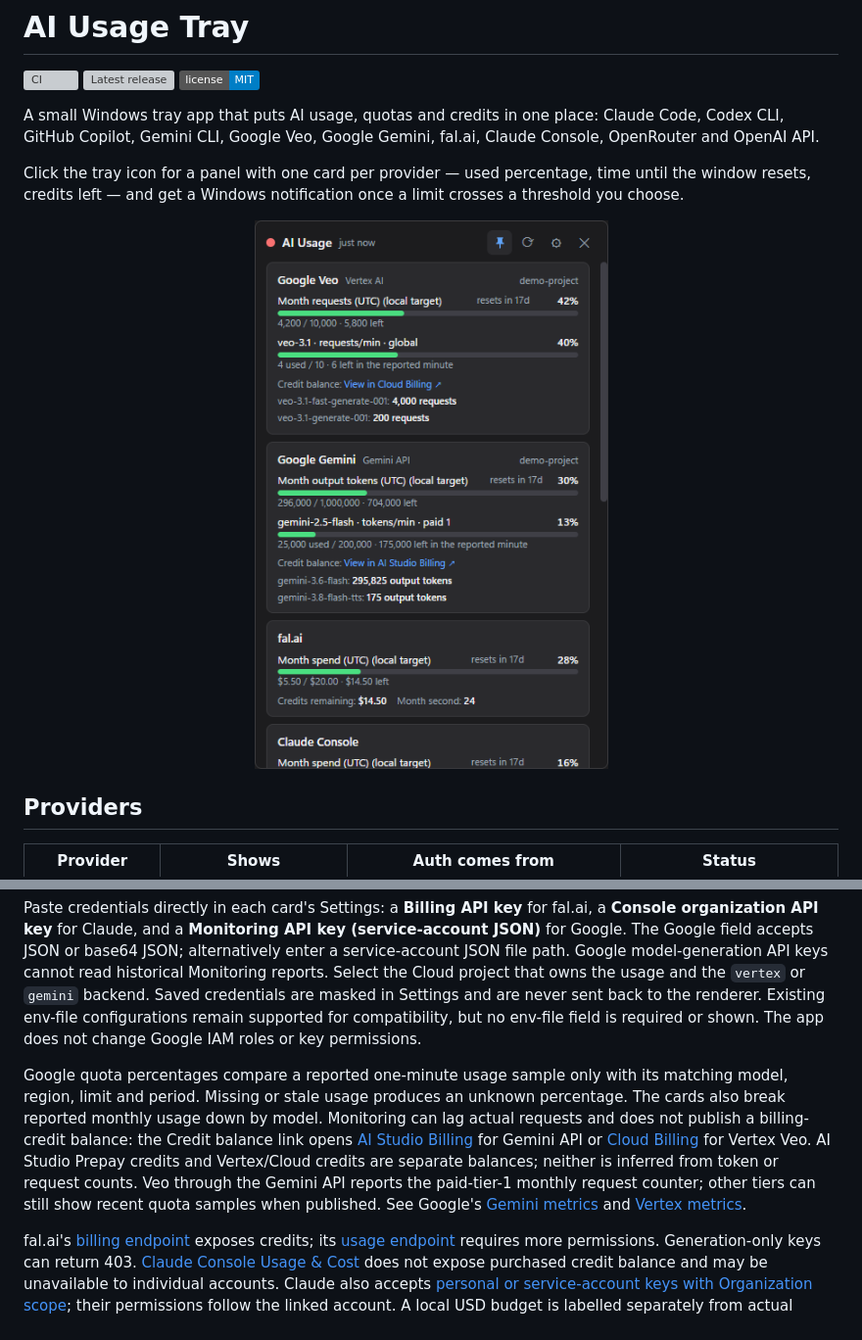
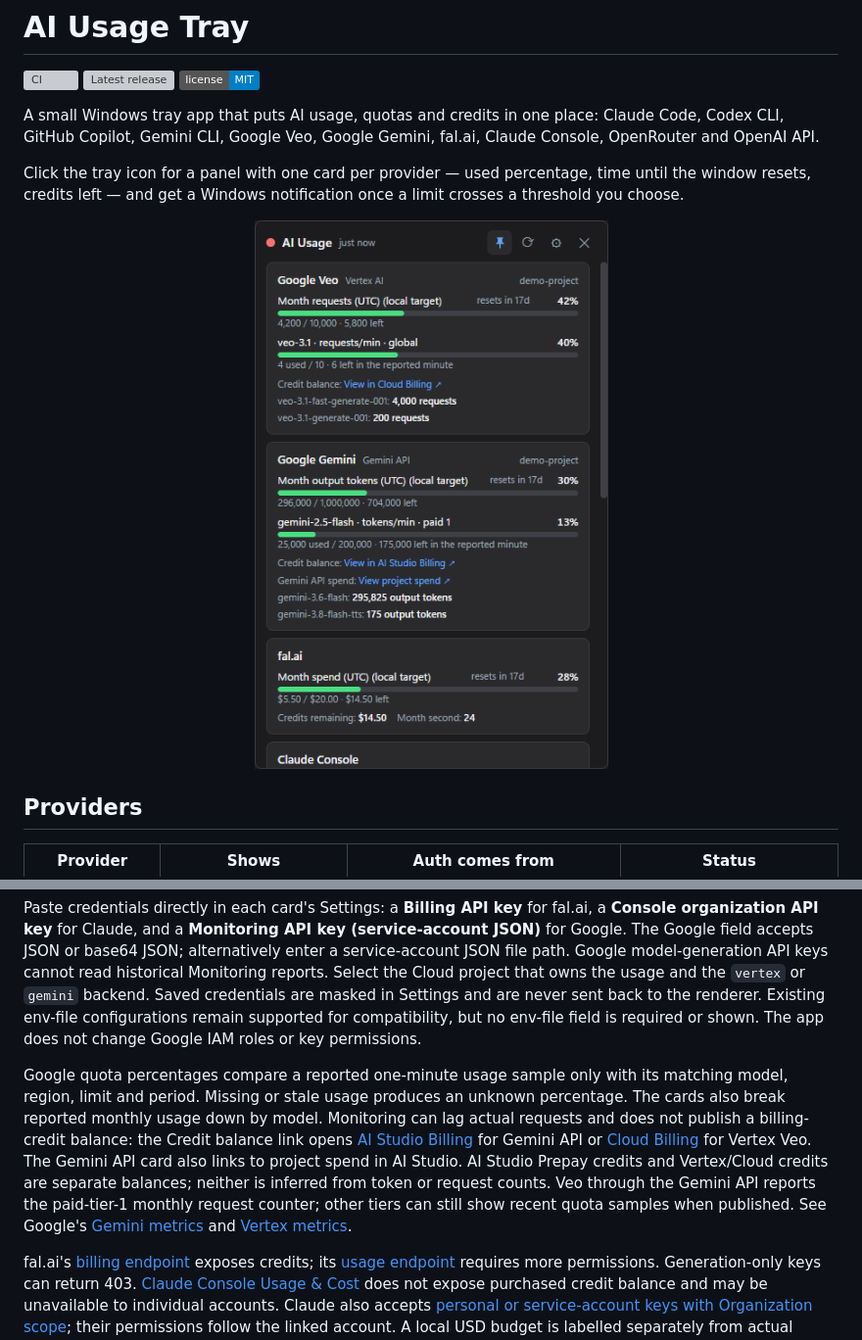
Before and after one commit to danglebz/ai-usage-tray-bar, a Markdown page: README.md, 2 parts joined by grey strips. Shown: that part at 98% size. Rendered like a GitHub page; pictures changed too: docs/screenshot.png; badges without logos; grey boxes are pictures that could not be loaded.

Commit message:
feat(google): link Gemini project spending

```diff
--- a/README.md
+++ b/README.md
@@ -39,7 +39,7 @@ These are separate account monitors. They query provider APIs directly and never
 
 Paste credentials directly in each card's Settings: a **Billing API key** for fal.ai, a **Console organization API key** for Claude, and a **Monitoring API key (service-account JSON)** for Google. The Google field accepts JSON or base64 JSON; alternatively enter a service-account JSON file path. Google model-generation API keys cannot read historical Monitoring reports. Select the Cloud project that owns the usage and the `vertex` or `gemini` backend. Saved credentials are masked in Settings and are never sent back to the renderer. Existing env-file configurations remain supported for compatibility, but no env-file field is required or shown. The app does not change Google IAM roles or key permissions.
 
-Google quota percentages compare a reported one-minute usage sample only with its matching model, region, limit and period. Missing or stale usage produces an unknown percentage. The cards also break reported monthly usage down by model. Monitoring can lag actual requests and does not publish a billing-credit balance: the Credit balance link opens [AI Studio Billing](https://aistudio.google.com/billing) for Gemini API or [Cloud Billing](https://console.cloud.google.com/billing) for Vertex Veo. AI Studio Prepay credits and Vertex/Cloud credits are separate balances; neither is inferred from token or request counts. Veo through the Gemini API reports the paid-tier-1 monthly request counter; other tiers can still show recent quota samples when published. See Google's [Gemini metrics](https://docs.cloud.google.com/monitoring/api/metrics_gcp_d_h) and [Vertex metrics](https://docs.cloud.google.com/monitoring/api/metrics_gcp_a_b).
+Google quota percentages compare a reported one-minute usage sample only with its matching model, region, limit and period. Missing or stale usage produces an unknown percentage. The cards also break reported monthly usage down by model. Monitoring can lag actual requests and does not publish a billing-credit balance: the Credit balance link opens [AI Studio Billing](https://aistudio.google.com/billing) for Gemini API or [Cloud Billing](https://console.cloud.google.com/billing) for Vertex Veo. The Gemini API card also links to project spend in AI Studio. AI Studio Prepay credits and Vertex/Cloud credits are separate balances; neither is inferred from token or request counts. Veo through the Gemini API reports the paid-tier-1 monthly request counter; other tiers can still show recent quota samples when published. See Google's [Gemini metrics](https://docs.cloud.google.com/monitoring/api/metrics_gcp_d_h) and [Vertex metrics](https://docs.cloud.google.com/monitoring/api/metrics_gcp_a_b).
 
 fal.ai's [billing endpoint](https://fal.ai/docs/platform-apis/v1/account/billing) exposes credits; its [usage endpoint](https://fal.ai/docs/platform-apis/v1/models/usage) requires more permissions. Generation-only keys can return 403. [Claude Console Usage & Cost](https://platform.claude.com/docs/en/manage-claude/usage-cost-api) does not expose purchased credit balance and may be unavailable to individual accounts. Claude also accepts [personal or service-account keys with Organization scope](https://platform.claude.com/docs/en/manage-claude/admin-api#authentication); their permissions follow the linked account. A local USD budget is labelled separately from actual provider credit. Missing permissions, incomplete reports and unknown balances are never presented as zero or unlimited.
 
```
Also changed, not shown: 3 other files.
